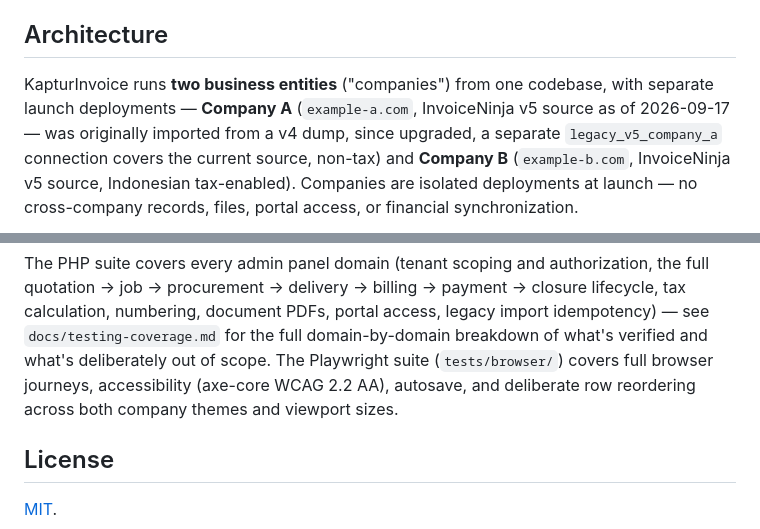
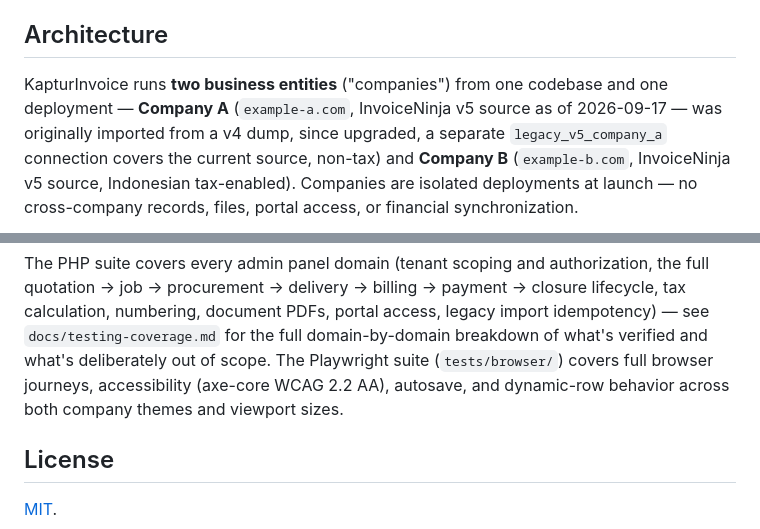
Before and after one commit to z4k3ru9/KapturInvoice, a Markdown page: README.md, 2 parts joined by grey strips. Drawn GitHub-style.

```diff
--- a/README.md
+++ b/README.md
@@ -45,7 +46,7 @@ handover.
 ## Architecture
 
 KapturInvoice runs **two business entities** ("companies") from one
-codebase, with separate launch deployments — **Company A** (`example-a.com`,
+codebase and one deployment — **Company A** (`example-a.com`,
 InvoiceNinja v5 source as of 2026-09-17 — was originally imported from a
 v4 dump, since upgraded, a separate `legacy_v5_company_a` connection
 covers the current source, non-tax) and **Company B**
@@ -509,7 +600,7 @@ document PDFs, portal access, legacy import idempotency) — see
 `docs/testing-coverage.md` for the full domain-by-domain breakdown of
 what's verified and what's deliberately out of scope. The Playwright
 suite (`tests/browser/`) covers full browser journeys, accessibility
-(axe-core WCAG 2.2 AA), autosave, and deliberate row reordering across both
+(axe-core WCAG 2.2 AA), autosave, and dynamic-row behavior across both
 company themes and viewport sizes.
 
 ## License
```
Also changed, not shown: other parts of README.md (+97 -6 lines).
